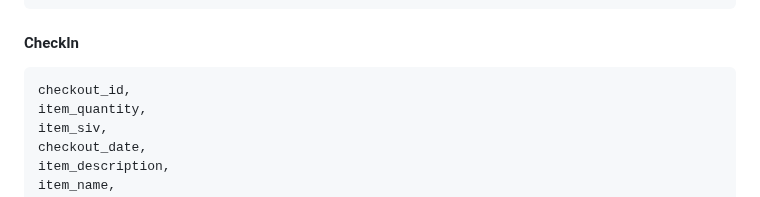
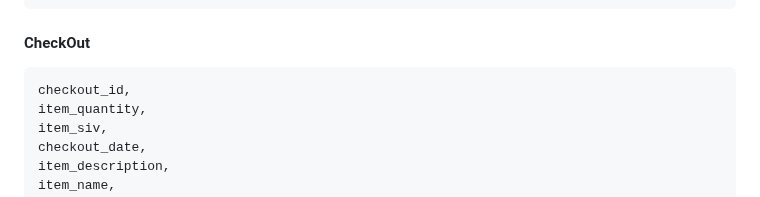
Before and after one commit to YabseraBogale/flask_erp, a Markdown page: README.md, the part around the change. Rendered like a GitHub page.

```diff
--- a/README.md
+++ b/README.md
@@ -245,7 +245,7 @@ Running the web app locally
     item_shelf_life,
     item_status
 
-#### CheckIn
+#### CheckOut
 
     checkout_id,
     item_quantity,
```
